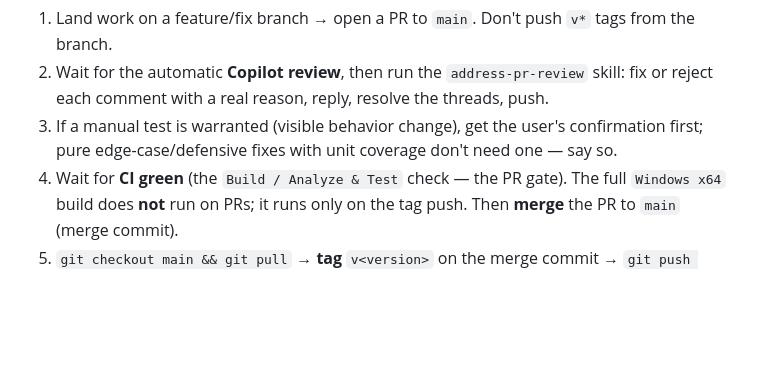
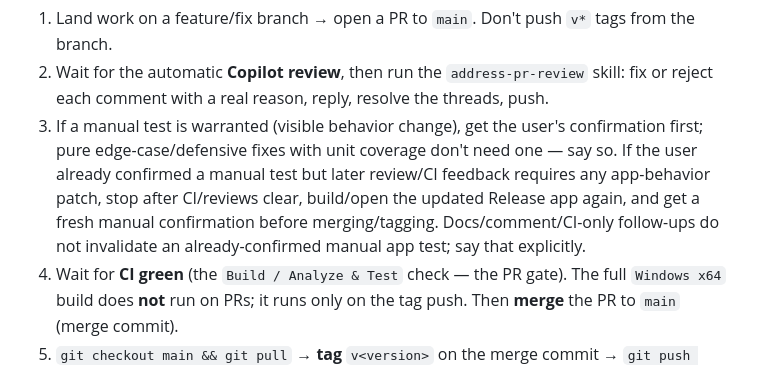
Before and after one commit to PeterShanxin/MeowWatch, a Markdown page: docs/AGENT_GUIDE.md, the part around the change. Rendered like a GitHub page; blank space fills up the shorter version.

Commit message:
docs: require retest after review behavior patches

```diff
--- a/docs/AGENT_GUIDE.md
+++ b/docs/AGENT_GUIDE.md
@@ -80,7 +80,7 @@ Keep the `-alpha` suffix until we move off alpha. CI parses `CHANGELOG.md` → `
 **Release flow (the user finds this sequence helpful — follow it for every release):**
 1. Land work on a feature/fix branch → open a PR to `main`. Don't push `v*` tags from the branch.
 2. Wait for the automatic **Copilot review**, then run the `address-pr-review` skill: fix or reject each comment with a real reason, reply, resolve the threads, push.
-3. If a manual test is warranted (visible behavior change), get the user's confirmation first; pure edge-case/defensive fixes with unit coverage don't need one — say so.
+3. If a manual test is warranted (visible behavior change), get the user's confirmation first; pure edge-case/defensive fixes with unit coverage don't need one — say so. If the user already confirmed a manual test but later review/CI feedback requires any app-behavior patch, stop after CI/reviews clear, build/open the updated Release app again, and get a fresh manual confirmation before merging/tagging. Docs/comment/CI-only follow-ups do not invalidate an already-confirmed manual app test; say that explicitly.
 4. Wait for **CI green** (the `Build / Analyze & Test` check — the PR gate). The full `Windows x64` build does **not** run on PRs; it runs only on the tag push. Then **merge** the PR to `main` (merge commit).
 5. `git checkout main && git pull` → **tag** `v<version>` on the merge commit → `git push origin v<version>`. The tag fires the build + release jobs (build → R2 upload + `changelog.json`). Since this is the *first* clean-room Windows build for the change, watch it — a build-only breakage surfaces here, not at PR time.
 6. Wait for the release run green, then **verify R2**: `curl …/releases/latest.json` (version matches) and `…/releases/changelog.json` (array includes the new version).
```
